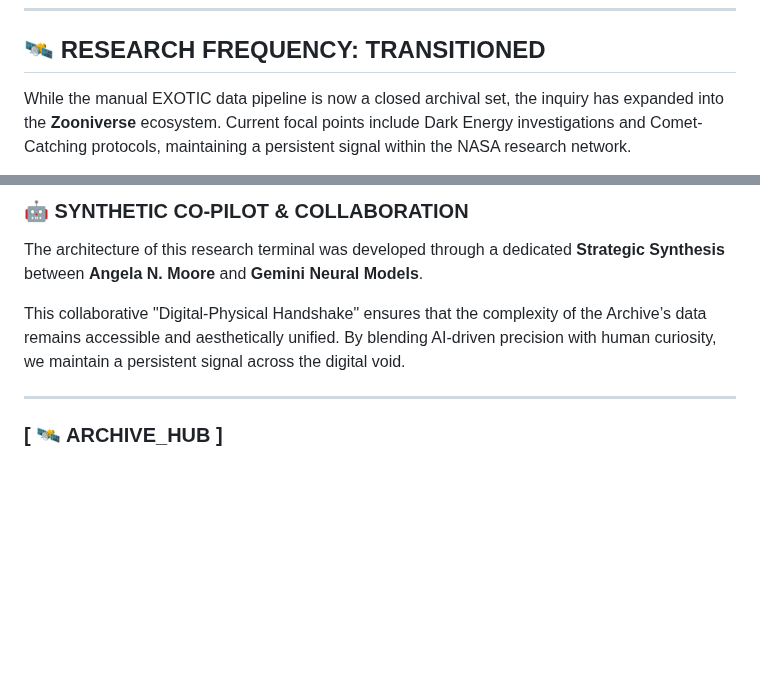
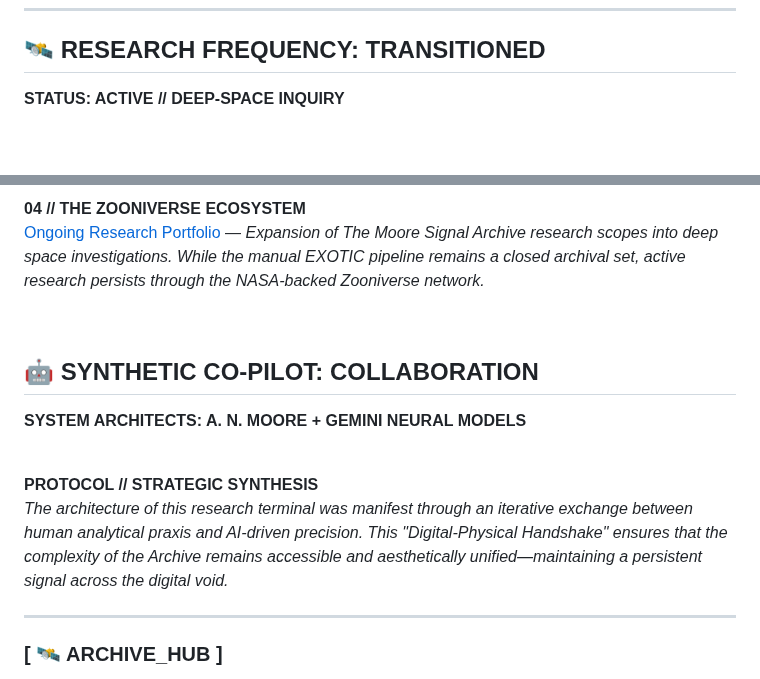
Before and after one commit to Cyber-Chic/nasa, a Markdown page: README.md, 2 parts joined by grey strips. GitHub-like rendering; blank space fills up the shorter version.

```diff
--- a/README.md
+++ b/README.md
@@ -83,5 +83,5 @@ A light curve demonstrates changes in brightness over time. When an exoplanet "t
 ---
 
 ## 🛰️ RESEARCH FREQUENCY: TRANSITIONED
-While the manual EXOTIC data pipeline is now a closed archival set, the inquiry has expanded into the **Zooniverse** ecosystem. Current focal points include Dark Energy investigations and Comet-Catching protocols, maintaining a persistent signal within the NASA research network.
+**STATUS: ACTIVE // DEEP-SPACE INQUIRY**
 
@@ -88,10 +89,19 @@ While the manual EXOTIC data pipeline is now a closed archival set, the inquiry
 
-### 🤖 SYNTHETIC CO-PILOT & COLLABORATION
-The architecture of this research terminal was developed through a dedicated **Strategic Synthesis** between **Angela N. Moore** and **Gemini Neural Models**.
+**04 // THE ZOONIVERSE ECOSYSTEM**
+[Ongoing Research Portfolio](https://www.zooniverse.org/users/Zooniverse-Volunteer/collections) — *Expansion of The Moore Signal Archive research scopes into deep space investigations. While the manual EXOTIC pipeline remains a closed archival set, active research persists through the NASA-backed Zooniverse network.*
 
-This collaborative "Digital-Physical Handshake" ensures that the complexity of the Archive’s data remains accessible and aesthetically unified. By blending AI-driven precision with human curiosity, we maintain a persistent signal across the digital void.
+<br>
+
+## 🤖 SYNTHETIC CO-PILOT: COLLABORATION
+**SYSTEM ARCHITECTS: A. N. MOORE + GEMINI NEURAL MODELS**
+
+<br>
+
+**PROTOCOL // STRATEGIC SYNTHESIS**
+*The architecture of this research terminal was manifest through an iterative exchange between human analytical praxis and AI-driven precision. This "Digital-Physical Handshake" ensures that the complexity of the Archive remains accessible and aesthetically unified—maintaining a persistent signal across the digital void.*
 
 ---
+
 
 ### [ 🛰️ ARCHIVE_HUB ]
 **The Moore Signal Archive // Independent Inquiry Management**
```
Also changed, not shown: other parts of README.md (+1 -0 lines).
